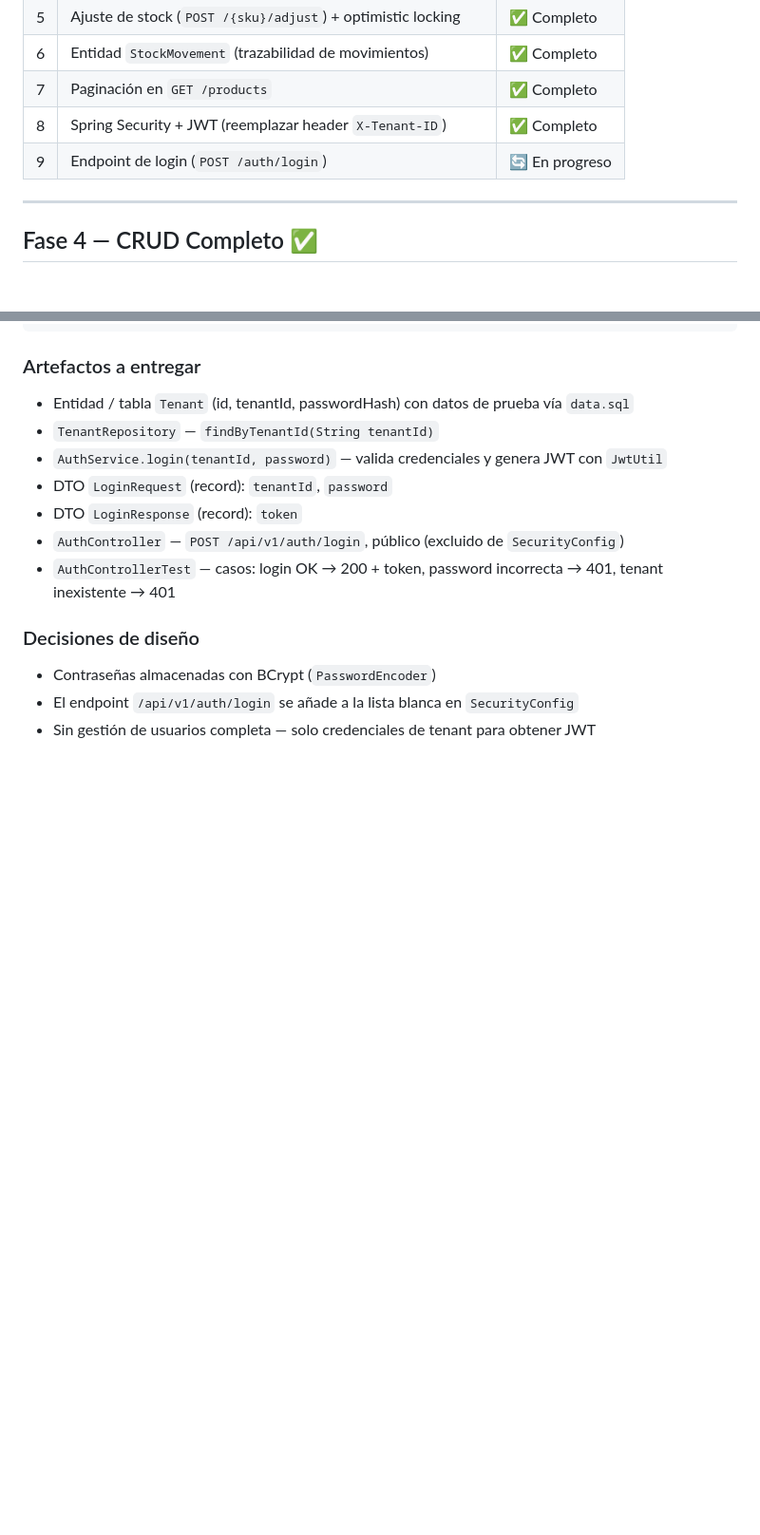
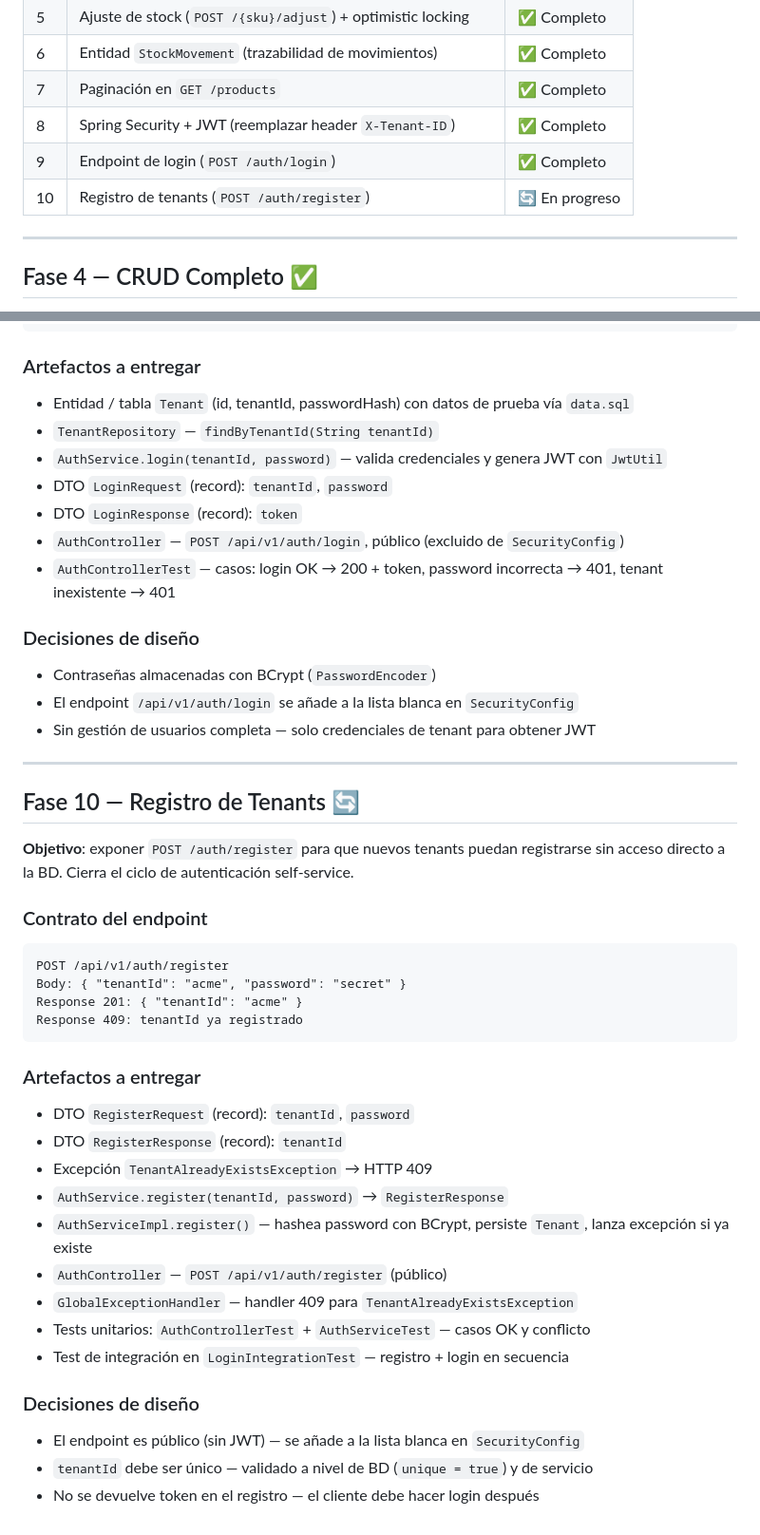
Before and after one commit to AleFalces/inventory-engine, a Markdown page: CONTEXT.md, 2 parts joined by grey strips. Shown at 95% size. GitHub-like rendering; blank space fills up the shorter version.

Commit message:
docs(fase10): define tenant registration phase in CONTEXT.md
Co-Authored-By: Claude Sonnet 4.6 <noreply@anthropic.com>

````diff
--- a/CONTEXT.md
+++ b/CONTEXT.md
@@ -89,7 +89,8 @@ Product
 | 6 | Entidad `StockMovement` (trazabilidad de movimientos) | ✅ Completo |
 | 7 | Paginación en `GET /products` | ✅ Completo |
 | 8 | Spring Security + JWT (reemplazar header `X-Tenant-ID`) | ✅ Completo |
-| 9 | Endpoint de login (`POST /auth/login`) | 🔄 En progreso |
+| 9 | Endpoint de login (`POST /auth/login`) | ✅ Completo |
+| 10 | Registro de tenants (`POST /auth/register`) | 🔄 En progreso |
 
 ---
 
@@ -201,3 +202,34 @@ Response 401: credenciales inválidas
 - Contraseñas almacenadas con BCrypt (`PasswordEncoder`)
 - El endpoint `/api/v1/auth/login` se añade a la lista blanca en `SecurityConfig`
 - Sin gestión de usuarios completa — solo credenciales de tenant para obtener JWT
+
+---
+
+## Fase 10 — Registro de Tenants 🔄
+
+**Objetivo**: exponer `POST /auth/register` para que nuevos tenants puedan registrarse sin acceso directo a la BD. Cierra el ciclo de autenticación self-service.
+
+### Contrato del endpoint
+
+```
+POST /api/v1/auth/register
+Body: { "tenantId": "acme", "password": "secret" }
+Response 201: { "tenantId": "acme" }
+Response 409: tenantId ya registrado
+```
+
+### Artefactos a entregar
+- DTO `RegisterRequest` (record): `tenantId`, `password`
+- DTO `RegisterResponse` (record): `tenantId`
+- Excepción `TenantAlreadyExistsException` → HTTP 409
+- `AuthService.register(tenantId, password)` → `RegisterResponse`
+- `AuthServiceImpl.register()` — hashea password con BCrypt, persiste `Tenant`, lanza excepción si ya existe
+- `AuthController` — `POST /api/v1/auth/register` (público)
+- `GlobalExceptionHandler` — handler 409 para `TenantAlreadyExistsException`
+- Tests unitarios: `AuthControllerTest` + `AuthServiceTest` — casos OK y conflicto
+- Test de integración en `LoginIntegrationTest` — registro + login en secuencia
+
+### Decisiones de diseño
+- El endpoint es público (sin JWT) — se añade a la lista blanca en `SecurityConfig`
+- `tenantId` debe ser único — validado a nivel de BD (`unique = true`) y de servicio
+- No se devuelve token en el registro — el cliente debe hacer login después
````
